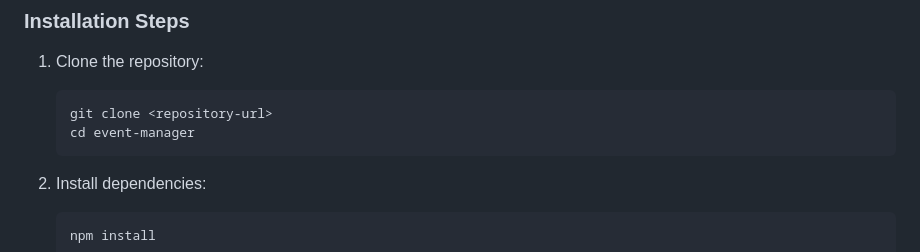
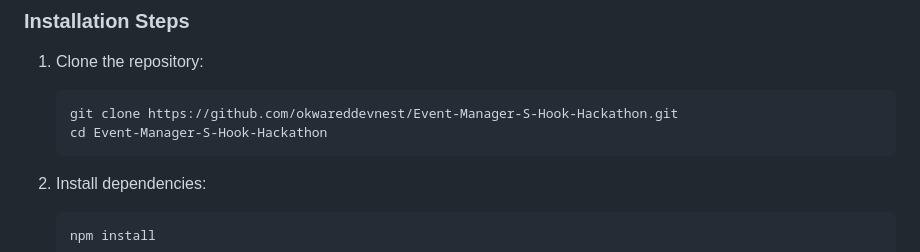
Before and after one commit to okwareddevnest/Event-Manager-S-Hook-Hackathon, a Markdown page: README.md, the part around the change. Drawn GitHub-style.

Commit message:
Update README.md with correct repository URL and directory name in installation steps

````diff
--- a/README.md
+++ b/README.md
@@ -93,8 +93,8 @@ event-manager/
 ### Installation Steps
 1. Clone the repository:
    ```bash
-   git clone <repository-url>
-   cd event-manager
+   git clone https://github.com/okwareddevnest/Event-Manager-S-Hook-Hackathon.git
+   cd Event-Manager-S-Hook-Hackathon
    ```
 
 2. Install dependencies:
````
